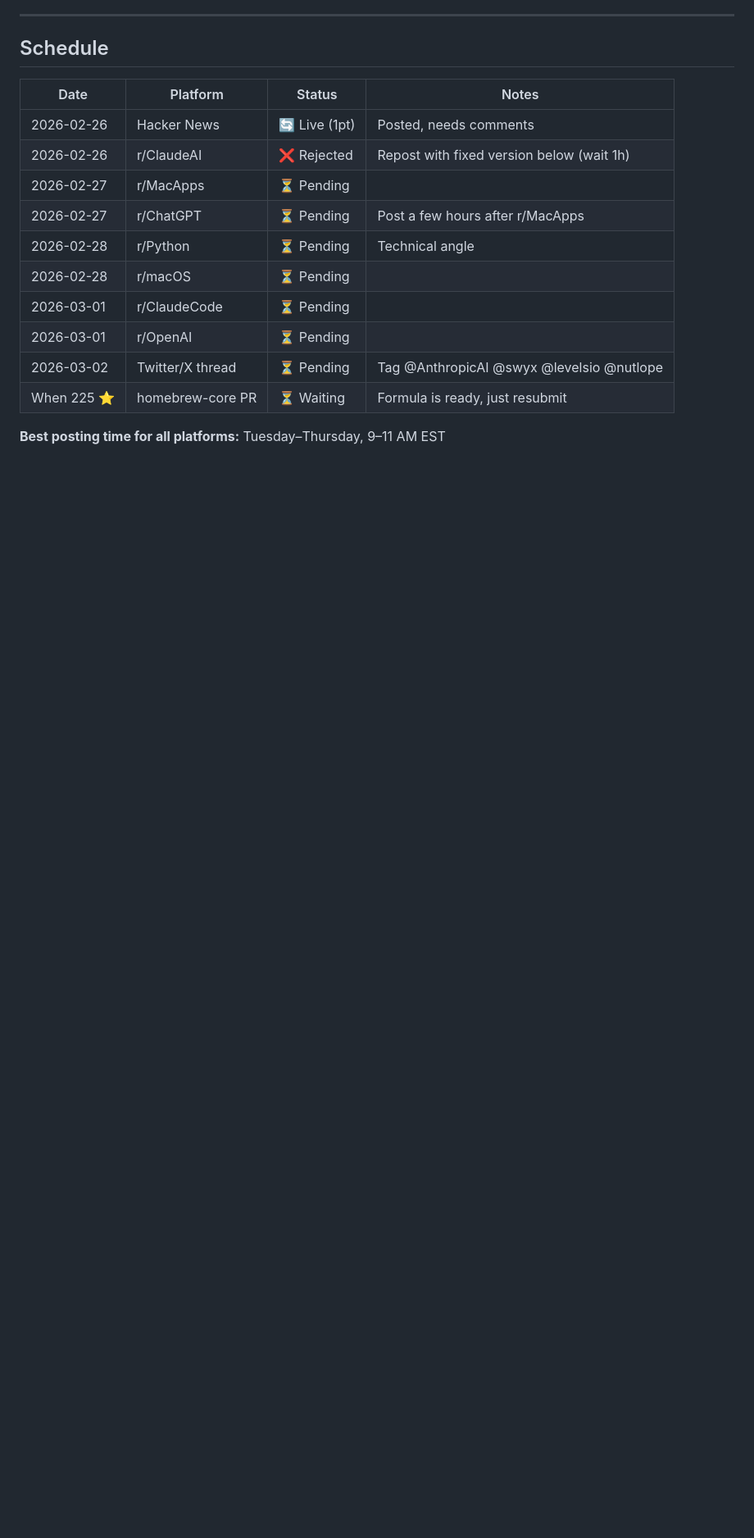
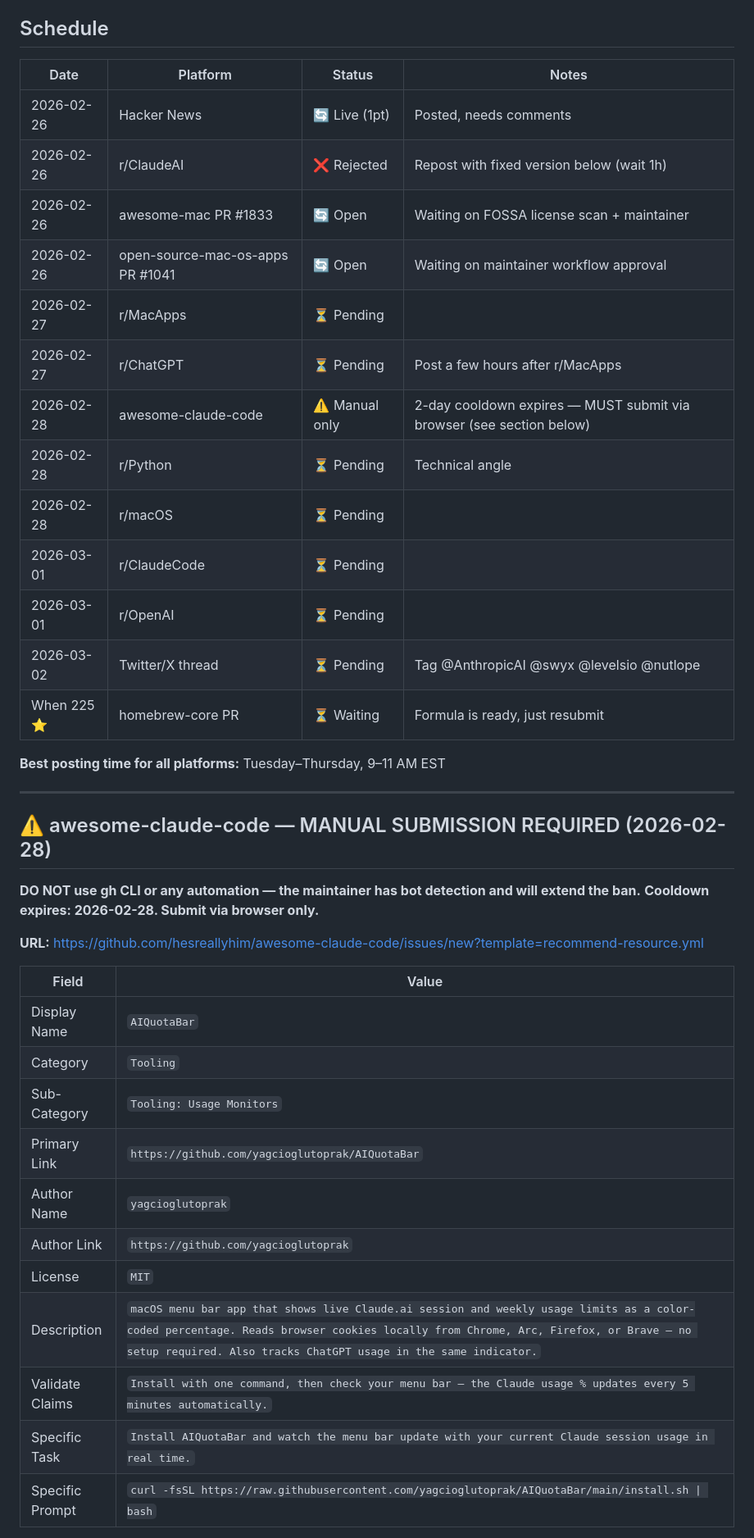
Before and after one commit to yagcioglutoprak/ClaudeUsageBar, a Markdown page: SCHEDULE.md, the part around one of its changes. Shown at 82% size. Drawn GitHub-style; blank space fills up the shorter version.

Commit message:
docs: add awesome-claude-code manual submission reminder + PR statuses
Co-Authored-By: Claude Sonnet 4.6 <noreply@anthropic.com>

```diff
--- a/SCHEDULE.md
+++ b/SCHEDULE.md
@@ -11,8 +11,11 @@
 |------|----------|--------|-------|
 | 2026-02-26 | Hacker News | 🔄 Live (1pt) | Posted, needs comments |
 | 2026-02-26 | r/ClaudeAI | ❌ Rejected | Repost with fixed version below (wait 1h) |
+| 2026-02-26 | awesome-mac PR #1833 | 🔄 Open | Waiting on FOSSA license scan + maintainer |
+| 2026-02-26 | open-source-mac-os-apps PR #1041 | 🔄 Open | Waiting on maintainer workflow approval |
 | 2026-02-27 | r/MacApps | ⏳ Pending | |
 | 2026-02-27 | r/ChatGPT | ⏳ Pending | Post a few hours after r/MacApps |
+| 2026-02-28 | awesome-claude-code | ⚠️ Manual only | 2-day cooldown expires — MUST submit via browser (see section below) |
 | 2026-02-28 | r/Python | ⏳ Pending | Technical angle |
 | 2026-02-28 | r/macOS | ⏳ Pending | |
 | 2026-03-01 | r/ClaudeCode | ⏳ Pending | |
@@ -21,3 +24,27 @@
 | When 225 ⭐ | homebrew-core PR | ⏳ Waiting | Formula is ready, just resubmit |
 
 **Best posting time for all platforms:** Tuesday–Thursday, 9–11 AM EST
+
+---
+
+## ⚠️ awesome-claude-code — MANUAL SUBMISSION REQUIRED (2026-02-28)
+
+**DO NOT use gh CLI or any automation — the maintainer has bot detection and will extend the ban.**
+**Cooldown expires: 2026-02-28. Submit via browser only.**
+
+**URL:** https://github.com/hesreallyhim/awesome-claude-code/issues/new?template=recommend-resource.yml
+
+| Field | Value |
+|-------|-------|
+| Display Name | `AIQuotaBar` |
+| Category | `Tooling` |
+| Sub-Category | `Tooling: Usage Monitors` |
+| Primary Link | `https://github.com/yagcioglutoprak/AIQuotaBar` |
+| Author Name | `yagcioglutoprak` |
+| Author Link | `https://github.com/yagcioglutoprak` |
+| License | `MIT` |
+| Description | `macOS menu bar app that shows live Claude.ai session and weekly usage limits as a color-coded percentage. Reads browser cookies locally from Chrome, Arc, Firefox, or Brave — no setup required. Also tracks ChatGPT usage in the same indicator.` |
+| Validate Claims | `Install with one command, then check your menu bar — the Claude usage % updates every 5 minutes automatically.` |
+| Specific Task | `Install AIQuotaBar and watch the menu bar update with your current Claude session usage in real time.` |
+| Specific Prompt | `curl -fsSL https://raw.githubusercontent.com/yagcioglutoprak/AIQuotaBar/main/install.sh \| bash` |
+
```
Also changed, not shown: other parts of SCHEDULE.md (+1 -0 lines).
